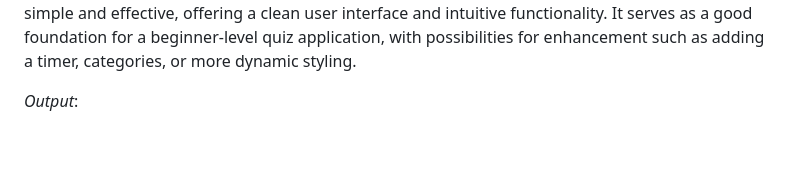
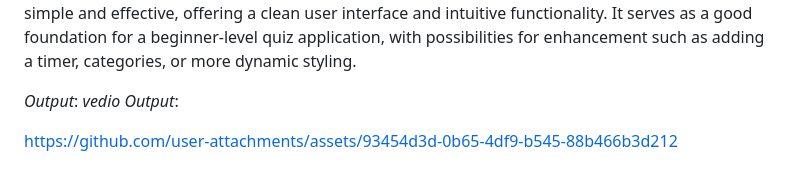
Before and after one commit to kishore-630/Interactive-Quiz-Application-, a Markdown page: README.md, the part around the change. Rendered like a GitHub page; blank space fills up the shorter version.

```diff
--- a/README.md
+++ b/README.md
@@ -22,3 +22,6 @@ The nextButton triggers either the loading of the next question or the display o
 
 
 *Output*:
+*vedio Output*:
+
+https://github.com/user-attachments/assets/93454d3d-0b65-4df9-b545-88b466b3d212
```
